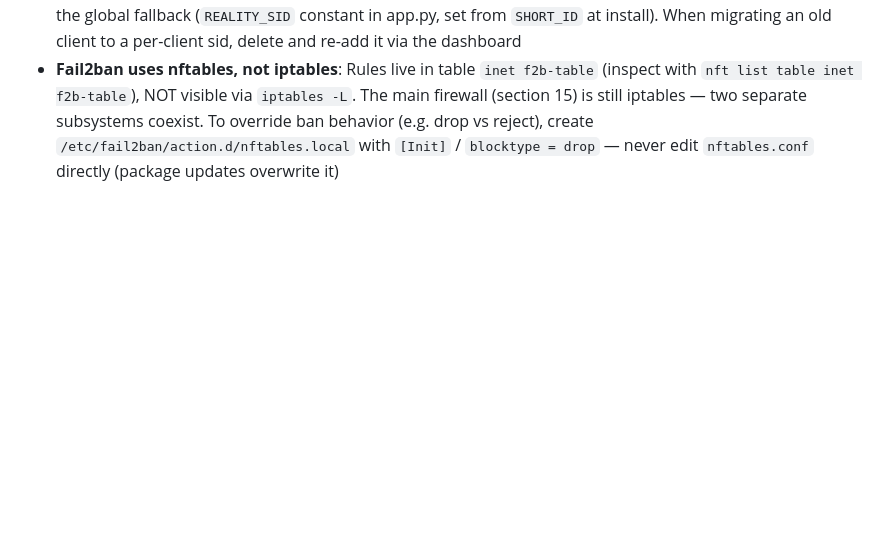
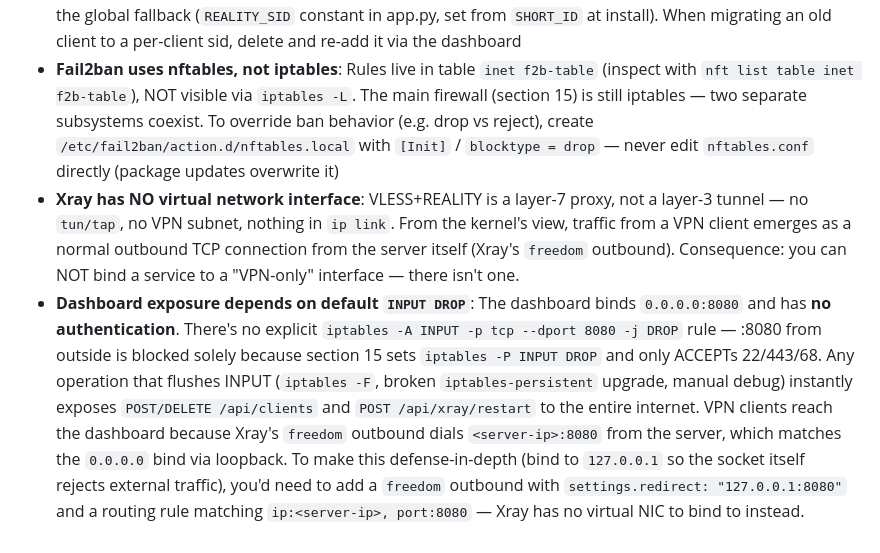
Before and after one commit to AlexanderGal86/xray-vless-reality, a Markdown page: CLAUDE.md, the part around the change. Rendered like a GitHub page; blank space fills up the shorter version.

Commit message:
Document Xray L7-proxy nature and dashboard exposure model
Two related architectural facts that aren't obvious from the code and
came up while evaluating whether to move the dashboard to 127.0.0.1:

- Xray has no virtual network interface (VLESS is L7 proxy, not L3
  tunnel) — there is no VPN-only interface to bind services to.
- Dashboard exposure relies entirely on the default iptables INPUT DROP
  policy; there is no explicit drop rule for :8080 and no auth on the
  dashboard. A flushed firewall = exposed admin API. Document the
  defense-in-depth path (freedom outbound with redirect to 127.0.0.1)
  so the option is known when needed.

Co-Authored-By: Claude Opus 4.7 <noreply@anthropic.com>

```diff
--- a/CLAUDE.md
+++ b/CLAUDE.md
@@ -129,3 +129,5 @@ cat /opt/vpn-credentials.txt       # VLESS link for client
 - **DNS leak protection** lives in two places: section `6b` configures systemd-resolved with DoT (system-level), and section `7` (Xray config heredoc) includes Xray's DoH DNS module (Cloudflare + Google) plus `domainStrategy: UseIPv4` on the `freedom` outbound so domains resolve via Xray's DNS, not the OS resolver
 - **Per-client shortIds**: Dashboard generates a fresh `shortId` for each new client and appends it to `realitySettings.shortIds[]` (max 8 — REALITY hard limit). Each client's `clients.json` entry stores `shortId` so QR/link generation picks the right one. Clients that predate this feature have no `shortId` field and use the global fallback (`REALITY_SID` constant in app.py, set from `SHORT_ID` at install). When migrating an old client to a per-client sid, delete and re-add it via the dashboard
 - **Fail2ban uses nftables, not iptables**: Rules live in table `inet f2b-table` (inspect with `nft list table inet f2b-table`), NOT visible via `iptables -L`. The main firewall (section 15) is still iptables — two separate subsystems coexist. To override ban behavior (e.g. drop vs reject), create `/etc/fail2ban/action.d/nftables.local` with `[Init]` / `blocktype = drop` — never edit `nftables.conf` directly (package updates overwrite it)
+- **Xray has NO virtual network interface**: VLESS+REALITY is a layer-7 proxy, not a layer-3 tunnel — no `tun/tap`, no VPN subnet, nothing in `ip link`. From the kernel's view, traffic from a VPN client emerges as a normal outbound TCP connection from the server itself (Xray's `freedom` outbound). Consequence: you can NOT bind a service to a "VPN-only" interface — there isn't one.
+- **Dashboard exposure depends on default `INPUT DROP`**: The dashboard binds `0.0.0.0:8080` and has **no authentication**. There's no explicit `iptables -A INPUT -p tcp --dport 8080 -j DROP` rule — :8080 from outside is blocked solely because section 15 sets `iptables -P INPUT DROP` and only ACCEPTs 22/443/68. Any operation that flushes INPUT (`iptables -F`, broken `iptables-persistent` upgrade, manual debug) instantly exposes `POST/DELETE /api/clients` and `POST /api/xray/restart` to the entire internet. VPN clients reach the dashboard because Xray's `freedom` outbound dials `<server-ip>:8080` from the server, which matches the `0.0.0.0` bind via loopback. To make this defense-in-depth (bind to `127.0.0.1` so the socket itself rejects external traffic), you'd need to add a `freedom` outbound with `settings.redirect: "127.0.0.1:8080"` and a routing rule matching `ip:<server-ip>, port:8080` — Xray has no virtual NIC to bind to instead.
```
